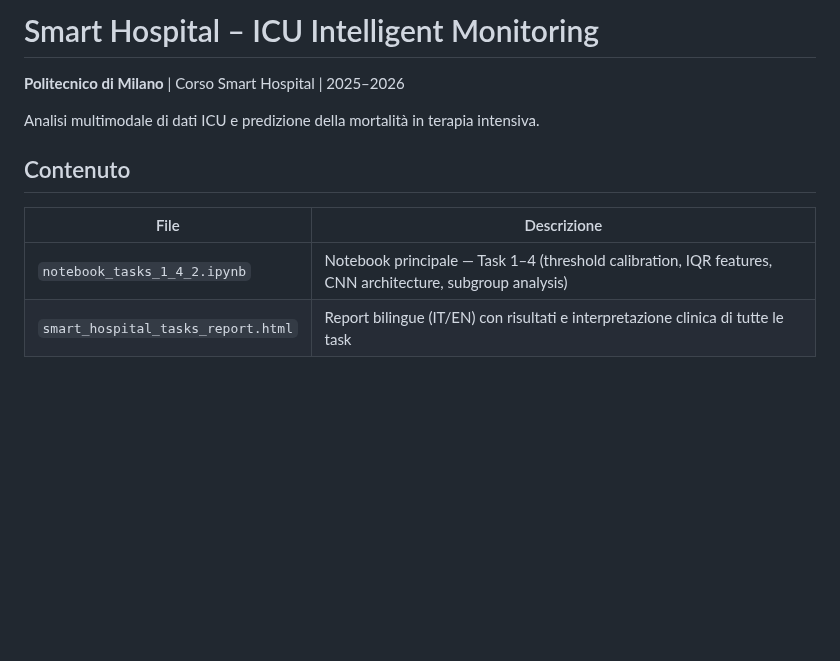
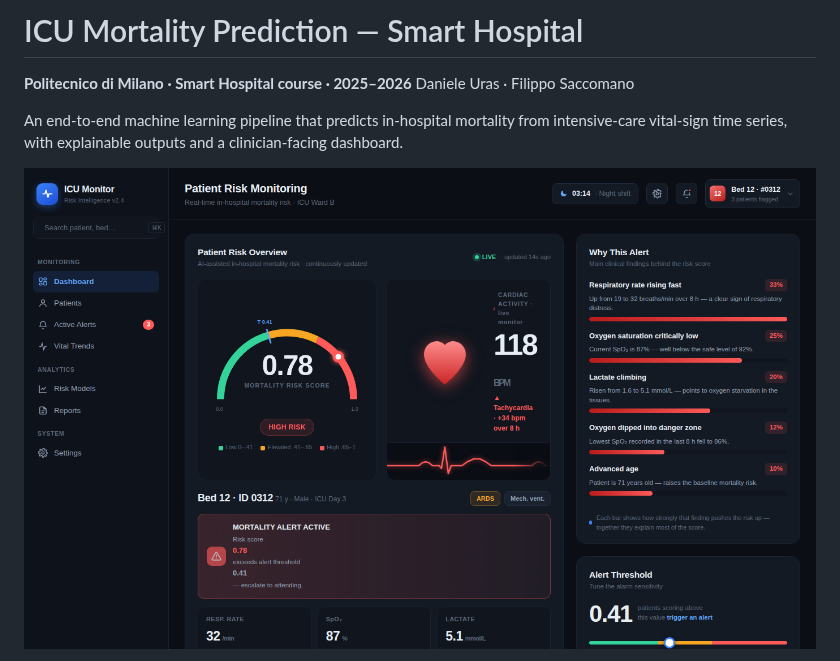
Before and after one commit to daniele22-u/smart_hospital_polimi, a Markdown page: README.md, the part around one of its changes. GitHub-like rendering; pictures changed too: docs/dashboard.png (added); blank space fills up the shorter version.

```diff
--- a/README.md
+++ b/README.md
@@ -1,12 +1,9 @@
-# Smart Hospital – ICU Intelligent Monitoring
-**Politecnico di Milano** | Corso Smart Hospital | 2025–2026
+# ICU Mortality Prediction — Smart Hospital
 
-Analisi multimodale di dati ICU e predizione della mortalità in terapia intensiva.
+**Politecnico di Milano · Smart Hospital course · 2025–2026**
+Daniele Uras · Filippo Saccomano
 
-## Contenuto
+An end-to-end machine learning pipeline that predicts in-hospital mortality from intensive-care vital-sign time series, with explainable outputs and a clinician-facing dashboard.
 
-| File | Descrizione |
-|------|-------------|
-| `notebook_tasks_1_4_2.ipynb` | Notebook principale — Task 1–4 (threshold calibration, IQR features, CNN architecture, subgroup analysis) |
-| `smart_hospital_tasks_report.html` | Report bilingue (IT/EN) con risultati e interpretazione clinica di tutte le task |
+![ICU risk dashboard](docs/dashboard.png)
 
```
Also changed, not shown: other parts of README.md (+50 -6 lines), data/README.md (added, +20 -0 lines), 9 other files.
